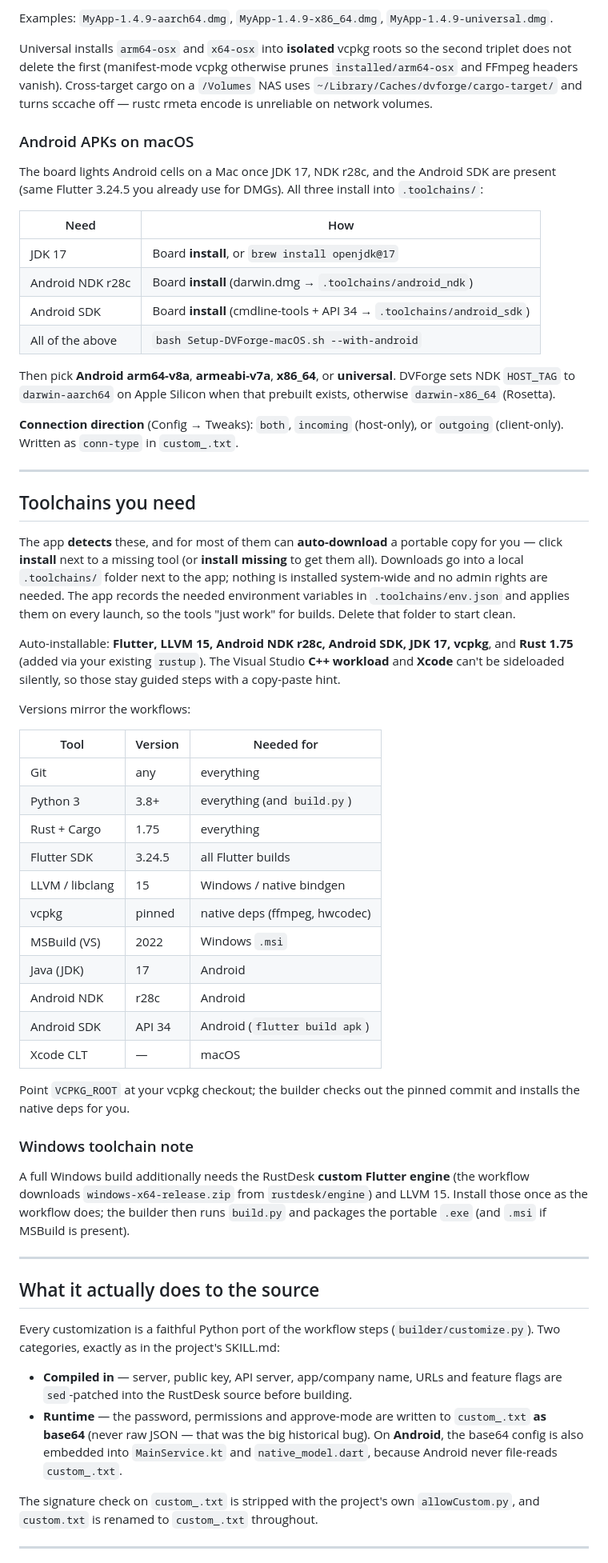
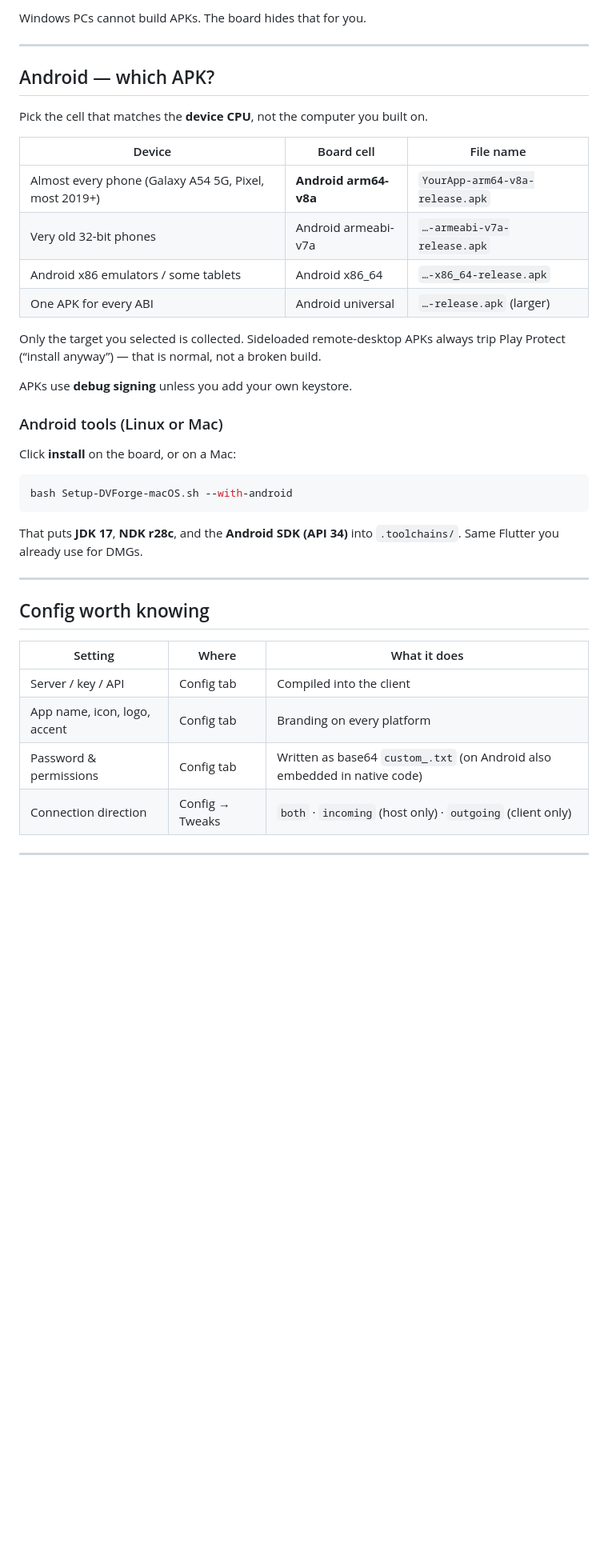
Before and after one commit to VenimK/DVForge, a Markdown page: README.md, the part around one of its changes. Shown at 80% size. GitHub-like rendering; blank space fills up the shorter version.

````diff
--- a/README.md
+++ b/README.md
@@ -86,85 +80,42 @@ Any Mac can select any of these three cells (Xcode + create-dmg required):
-Examples: `MyApp-1.4.9-aarch64.dmg`, `MyApp-1.4.9-x86_64.dmg`, `MyApp-1.4.9-universal.dmg`.
-
-Universal installs `arm64-osx` and `x64-osx` into **isolated** vcpkg roots so the second triplet does not delete the first (manifest-mode vcpkg otherwise prunes `installed/arm64-osx` and FFmpeg headers vanish). Cross-target cargo on a `/Volumes` NAS uses `~/Library/Caches/dvforge/cargo-target/` and turns sccache off — rustc rmeta encode is unreliable on network volumes.
-
-### Android APKs on macOS
-
-The board lights Android cells on a Mac once JDK 17, NDK r28c, and the
-Android SDK are present (same Flutter 3.24.5 you already use for DMGs).
-All three install into `.toolchains/`:
-
-| Need | How |
-|------|-----|
-| JDK 17 | Board **install**, or `brew install openjdk@17` |
-| Android NDK r28c | Board **install** (darwin.dmg → `.toolchains/android_ndk`) |
-| Android SDK | Board **install** (cmdline-tools + API 34 → `.toolchains/android_sdk`) |
-| All of the above | `bash Setup-DVForge-macOS.sh --with-android` |
-
-Then pick **Android arm64-v8a**, **armeabi-v7a**, **x86_64**, or **universal**.
-DVForge sets NDK `HOST_TAG` to `darwin-aarch64` on Apple Silicon when that
-prebuilt exists, otherwise `darwin-x86_64` (Rosetta).
-
-**Connection direction** (Config → Tweaks): `both`, `incoming` (host-only), or `outgoing` (client-only). Written as `conn-type` in `custom_.txt`.
+Windows PCs cannot build APKs. The board hides that for you.
 
 ---
 
-## Toolchains you need
+## Android — which APK?
 
-The app **detects** these, and for most of them can **auto-download** a portable
-copy for you — click **install** next to a missing tool (or **install missing**
-to get them all). Downloads go into a local `.toolchains/` folder next to the
-app; nothing is installed system-wide and no admin rights are needed. The app
-records the needed environment variables in `.toolchains/env.json` and applies
-them on every launch, so the tools "just work" for builds. Delete that folder to
-start clean.
+Pick the cell that matches the **device CPU**, not the computer you built on.
 
-Auto-installable: **Flutter, LLVM 15, Android NDK r28c, Android SDK, JDK 17,
-vcpkg**, and **Rust 1.75** (added via your existing `rustup`). The Visual
-Studio **C++ workload** and **Xcode** can't be sideloaded silently, so those
-stay guided steps with a copy-paste hint.
+| Device | Board cell | File name |
+|--------|------------|-----------|
+| Almost every phone (Galaxy A54 5G, Pixel, most 2019+) | **Android arm64-v8a** | `YourApp-arm64-v8a-release.apk` |
+| Very old 32-bit phones | Android armeabi-v7a | `…-armeabi-v7a-release.apk` |
+| Android x86 emulators / some tablets | Android x86_64 | `…-x86_64-release.apk` |
+| One APK for every ABI | Android universal | `…-release.apk` (larger) |
 
-Versions mirror the workflows:
+Only the target you selected is collected. Sideloaded remote-desktop APKs always trip Play Protect (“install anyway”) — that is normal, not a broken build.
 
-| Tool            | Version | Needed for                     |
-|-----------------|---------|--------------------------------|
-| Git             | any     | everything                     |
-| Python 3        | 3.8+    | everything (and `build.py`)    |
-| Rust + Cargo    | 1.75    | everything                     |
-| Flutter SDK     | 3.24.5  | all Flutter builds             |
-| LLVM / libclang | 15      | Windows / native bindgen       |
-| vcpkg           | pinned  | native deps (ffmpeg, hwcodec)  |
-| MSBuild (VS)    | 2022    | Windows `.msi`                 |
-| Java (JDK)      | 17      | Android                        |
-| Android NDK     | r28c    | Android                        |
-| Android SDK     | API 34  | Android (`flutter build apk`)  |
-| Xcode CLT       | —       | macOS                          |
+APKs use **debug signing** unless you add your own keystore.
 
-Point `VCPKG_ROOT` at your vcpkg checkout; the builder checks out the pinned
-commit and installs the native deps for you.
+### Android tools (Linux or Mac)
 
-### Windows toolchain note
+Click **install** on the board, or on a Mac:
 
-A full Windows build additionally needs the RustDesk **custom Flutter engine**
-(the workflow downloads `windows-x64-release.zip` from `rustdesk/engine`) and
-LLVM 15. Install those once as the workflow does; the builder then runs
-`build.py` and packages the portable `.exe` (and `.msi` if MSBuild is present).
+```bash
+bash Setup-DVForge-macOS.sh --with-android
+```
+
+That puts **JDK 17**, **NDK r28c**, and the **Android SDK (API 34)** into `.toolchains/`. Same Flutter you already use for DMGs.
 
 ---
 
-## What it actually does to the source
+## Config worth knowing
 
-Every customization is a faithful Python port of the workflow steps
-(`builder/customize.py`). Two categories, exactly as in the project's SKILL.md:
-
-- **Compiled in** — server, public key, API server, app/company name, URLs and
-  feature flags are `sed`-patched into the RustDesk source before building.
-- **Runtime** — the password, permissions and approve-mode are written to
-  `custom_.txt` **as base64** (never raw JSON — that was the big historical
-  bug). On **Android**, the base64 config is also embedded into `MainService.kt`
-  and `native_model.dart`, because Android never file-reads `custom_.txt`.
-
-The signature check on `custom_.txt` is stripped with the project's own
-`allowCustom.py`, and `custom.txt` is renamed to `custom_.txt` throughout.
+| Setting | Where | What it does |
+|---------|-------|----------------|
+| Server / key / API | Config tab | Compiled into the client |
+| App name, icon, logo, accent | Config tab | Branding on every platform |
+| Password & permissions | Config tab | Written as base64 `custom_.txt` (on Android also embedded in native code) |
+| Connection direction | Config → Tweaks | `both` · `incoming` (host only) · `outgoing` (client only) |
 
 ---
 
````
Also changed, not shown: other parts of README.md (+108 -85 lines).
